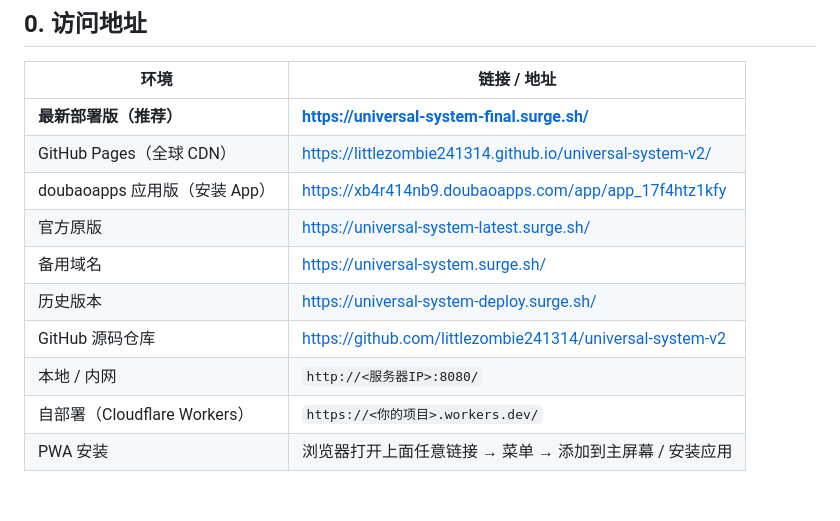
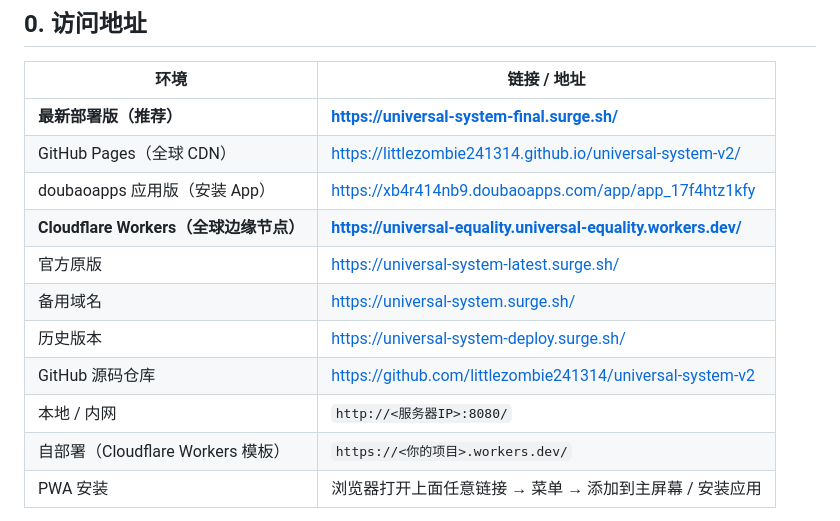
Before and after one commit to littlezombie241314/universal-system-v2, a Markdown page: USER_GUIDE.md, the part around the change. Drawn GitHub-style; blank space fills up the shorter version.

Commit message:
操作手册加入 Cloudflare Workers 入口 (universal-equality.workers.dev)

```diff
--- a/USER_GUIDE.md
+++ b/USER_GUIDE.md
@@ -29,12 +29,13 @@
 | **最新部署版（推荐）** | **https://universal-system-final.surge.sh/** |
 | GitHub Pages（全球 CDN） | https://littlezombie241314.github.io/universal-system-v2/ |
 | doubaoapps 应用版（安装 App） | https://xb4r414nb9.doubaoapps.com/app/app_17f4htz1kfy |
+| **Cloudflare Workers（全球边缘节点）** | **https://universal-equality.universal-equality.workers.dev/** |
 | 官方原版 | https://universal-system-latest.surge.sh/ |
 | 备用域名 | https://universal-system.surge.sh/ |
 | 历史版本 | https://universal-system-deploy.surge.sh/ |
 | GitHub 源码仓库 | https://github.com/littlezombie241314/universal-system-v2 |
 | 本地 / 内网 | `http://<服务器IP>:8080/` |
-| 自部署（Cloudflare Workers） | `https://<你的项目>.workers.dev/` |
+| 自部署（Cloudflare Workers 模板） | `https://<你的项目>.workers.dev/` |
 | PWA 安装 | 浏览器打开上面任意链接 → 菜单 → 添加到主屏幕 / 安装应用 |
 
 > 手机/平板/工控板直接复制链接到浏览器地址栏打开。
```
